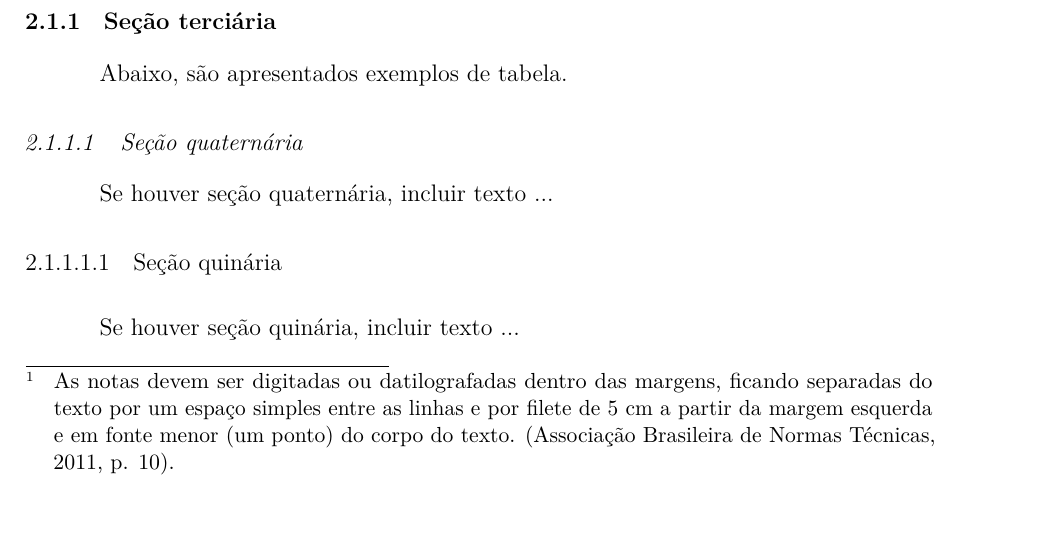
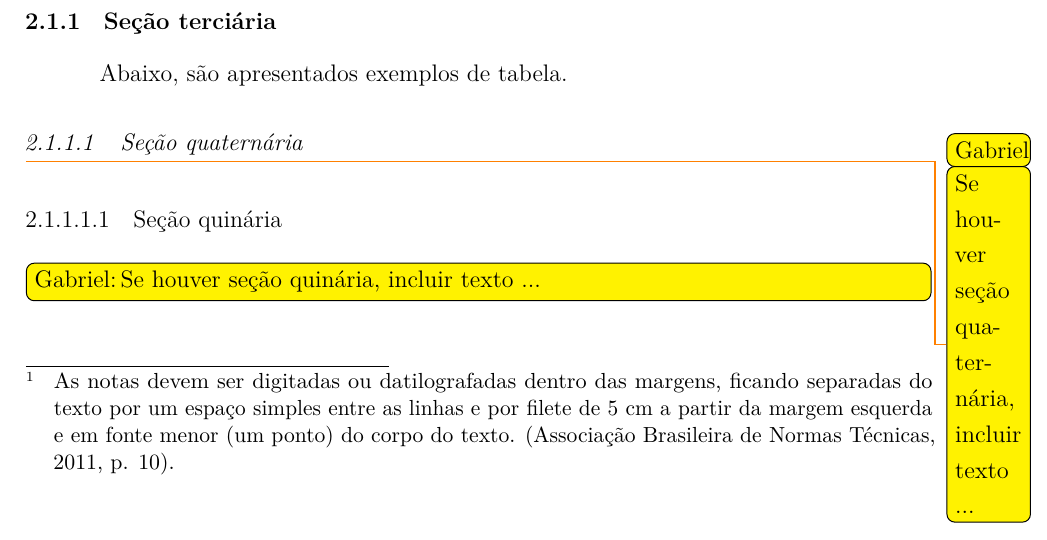
Before and after one commit to gabdumal/modelo_latex_ufjf, a LaTeX document (modelo.tex): part of page 16 of 22, cut so that both start at the same text. Compiled offline with pdfLaTeX.

Commit message:
Include todonotes package
Signed-off-by: Gabriel Malosto <professional@gabdumal.com>

```diff
--- a/modelo.tex
+++ b/modelo.tex
@@ -18,13 +19,17 @@
 \usepackage{lastpage}
 \usepackage{indentfirst}
 \usepackage{color}
-\usepackage{graphicx}
+\usepackage{graphicx} % Figuras
 \usepackage{microtype}
 \usepackage{hyperref}
 \usepackage{xurl}
 \usepackage{amssymb}
 
-%% SISTEMA DE CITAÇÃO
+%%% Notas
+\usepackage[portuguese]{todonotes}
+\presetkeys{todonotes}{inline,backgroundcolor=yellow}{}
+
+%%% Sistema de citação
 %% Para usar referências bibliográficas no sistema numérico na chamada da citação, utilize essa forma.
 % \usepackage[num, abnt-etal-list=0, abnt-url-package=url, bibjustif]{abntex2cite}
 %% Se for usar o sistema autor-data, colocar % antes de \usepackage acima e retirar % antes de \usepackage abaixo.
@@ -507,13 +512,15 @@ Abaixo, são apresentados exemplos de tabela.
 %% O título da sub-subseção vem em itálico e caixa baixa
 \subsubsection{\textit{Seção quaternária}}
 
-Se houver seção quaternária, incluir texto ...
+%% Este é um exemplo de nota de afazeres nas margens do texto
+\todo[author=Gabriel, noinline]{Se houver seção quaternária, incluir texto ...}
 
 
 %% O título desta vem em caixa baixa
 \subsubsubsection{Seção quinária}
 
-Se houver seção quinária, incluir texto ...
+%% Este é um exemplo de nota de afazeres no corpo do texto
+\todo[author=Gabriel]{Se houver seção quinária, incluir texto ...}
 
 
 
```
Also changed, not shown: modelo.tex (3 more changed lines).
